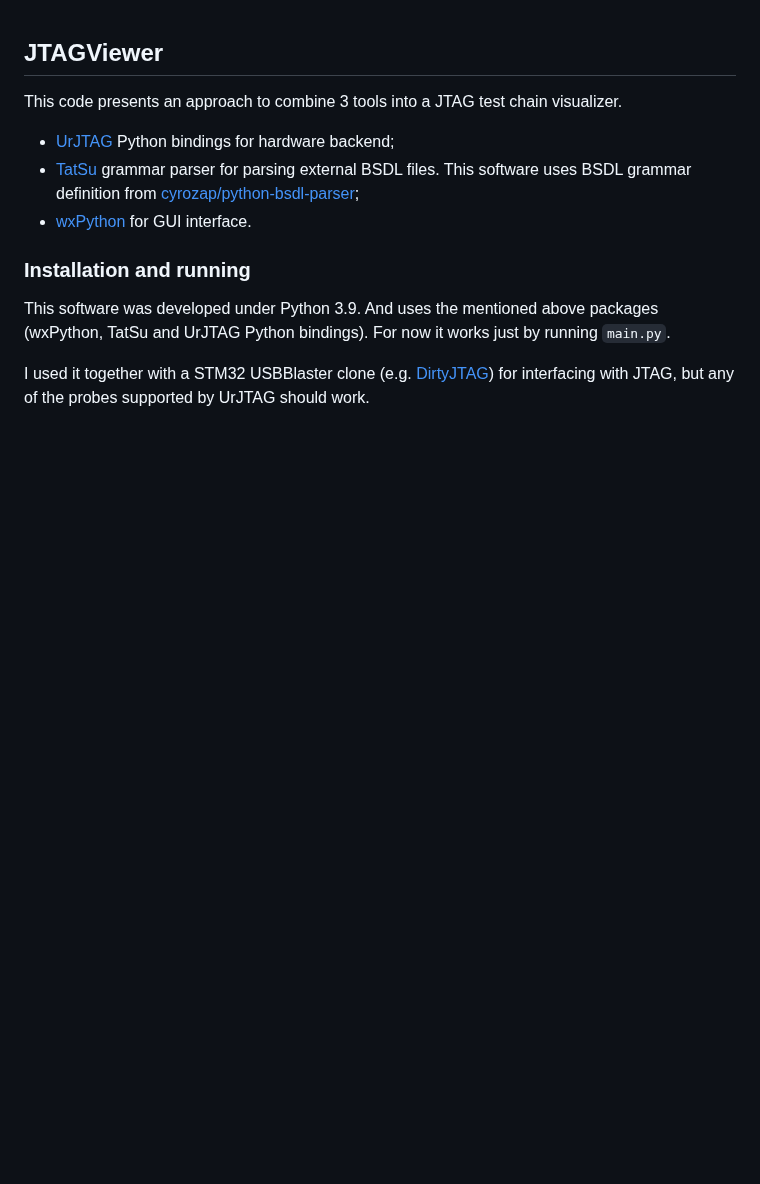
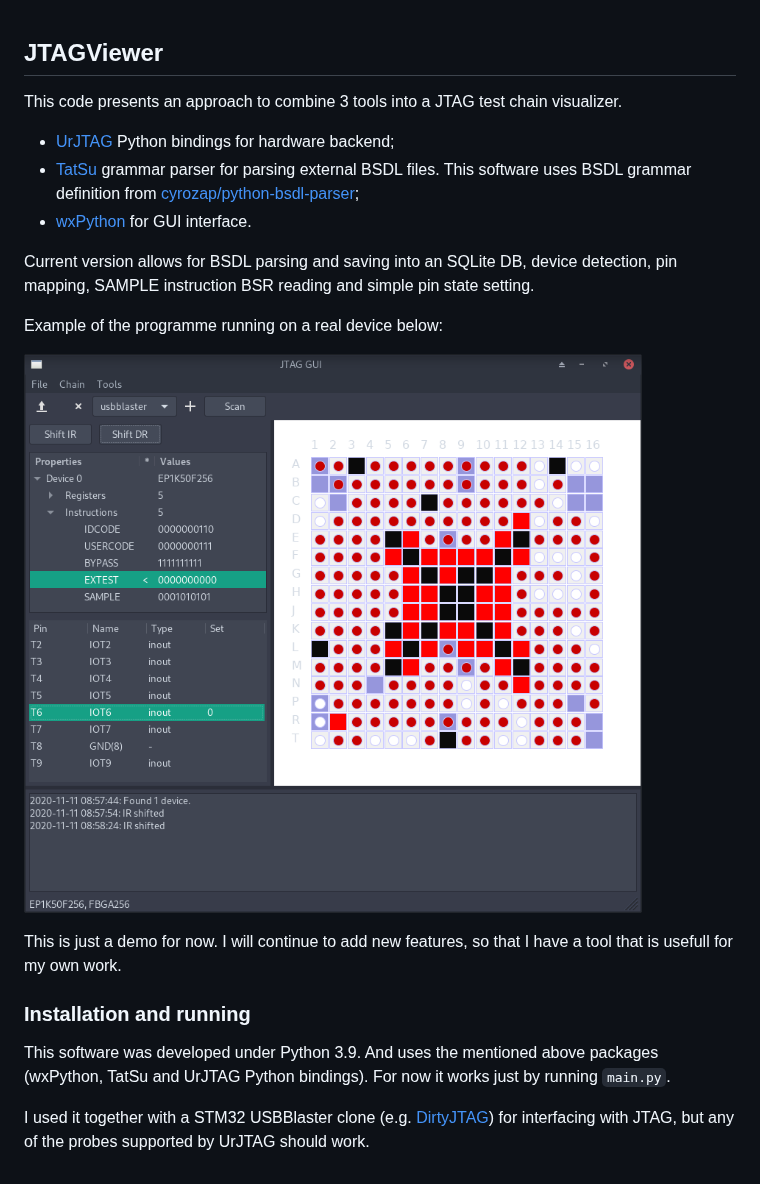
Before and after one commit to Najsztub/jtagGUI, a Markdown page: README.md, the part around the change. Drawn GitHub-style; pictures changed too: img/screenshot.png (added); blank space fills up the shorter version.

Commit message:
Setting pins work

```diff
--- a/README.md
+++ b/README.md
@@ -7,6 +7,13 @@ This code presents an approach to combine 3 tools into a JTAG test chain visuali
 * [wxPython](https://www.wxpython.org/) for GUI interface.
 
 
+Current version allows for BSDL parsing and saving into an SQLite DB, device detection, pin mapping, SAMPLE instruction BSR reading and simple pin state setting.
+
+Example of the programme running on a real device below:
+
+![jtagGUI Screenshot](img/screenshot.png)
+
+This is just a demo for now. I will continue to add new features, so that I have a tool that is usefull for my own work.
 
 ### Installation and running
 
```
Also changed, not shown: 2 other files.
